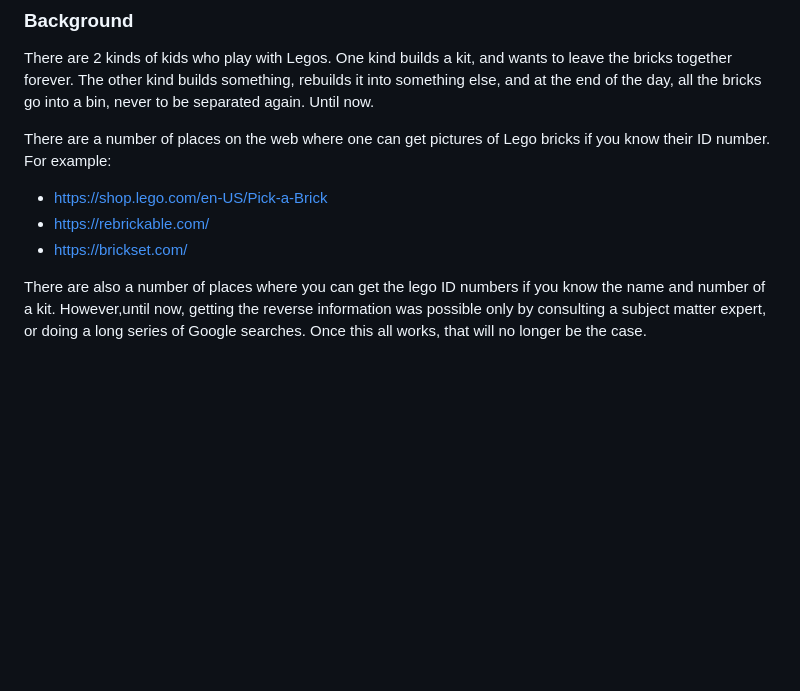
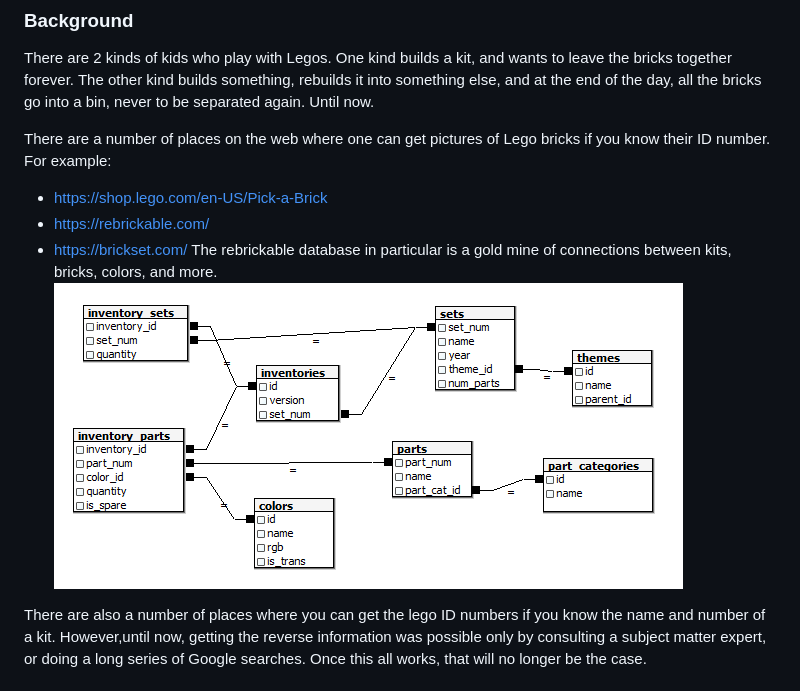
Before and after one commit to brsilver2001/bricks_from_bins_to_kits, a Markdown page: README.md, the part around the change. GitHub-like rendering; pictures changed too: static/images/downloads_schema.png (added); blank space fills up the shorter version.

Commit message:
More documentaion for READMEs

```diff
--- a/README.md
+++ b/README.md
@@ -16,6 +16,10 @@ bricks if you know their ID number.  For example:
   * https://shop.lego.com/en-US/Pick-a-Brick
   * https://rebrickable.com/
   * https://brickset.com/
+The rebrickable database in particular is a gold mine of connections between
+kits, bricks, colors, and more.
+![](static/images/downloads_schema.png)
+
 
 There are also a number of places where you can get the lego ID numbers if you
 know the name and number of a kit.  However,until now, getting the reverse
```
Also changed, not shown: static/images/initial_classification_picture.png (added).
